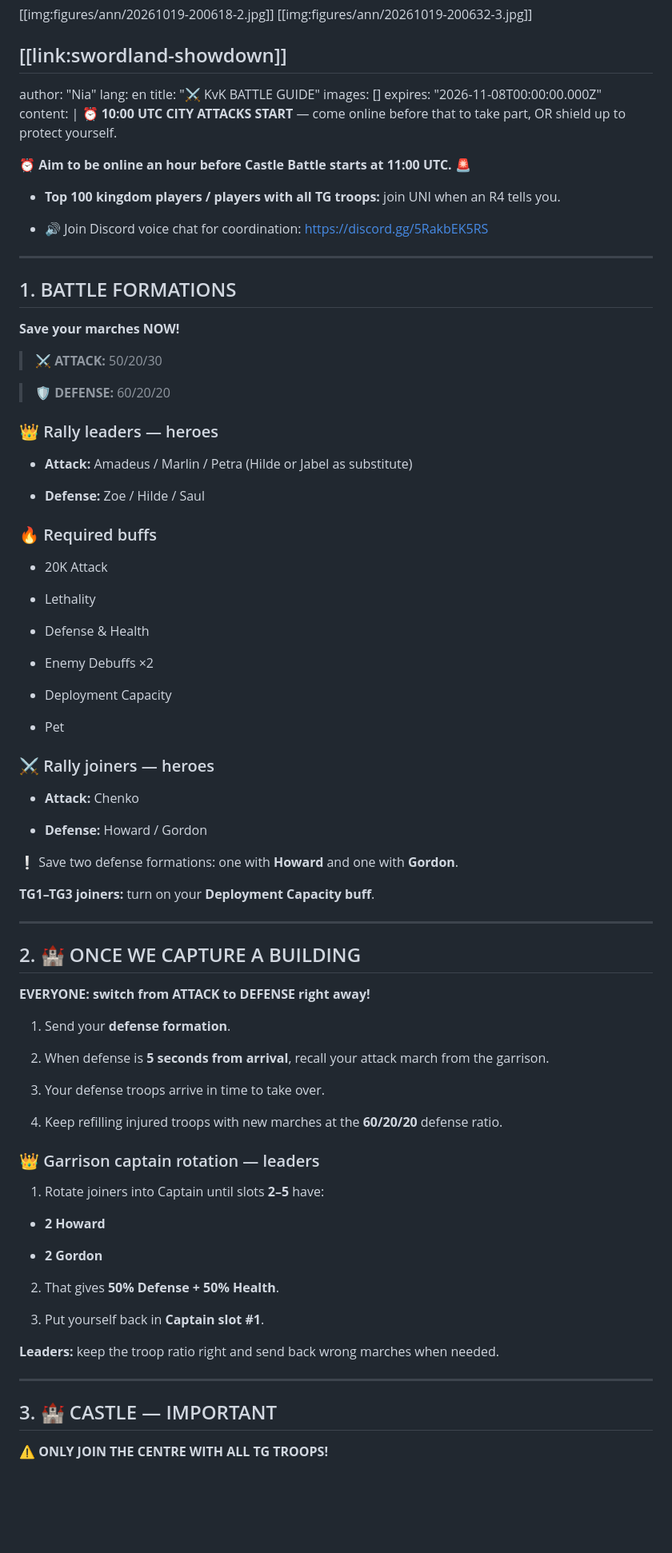
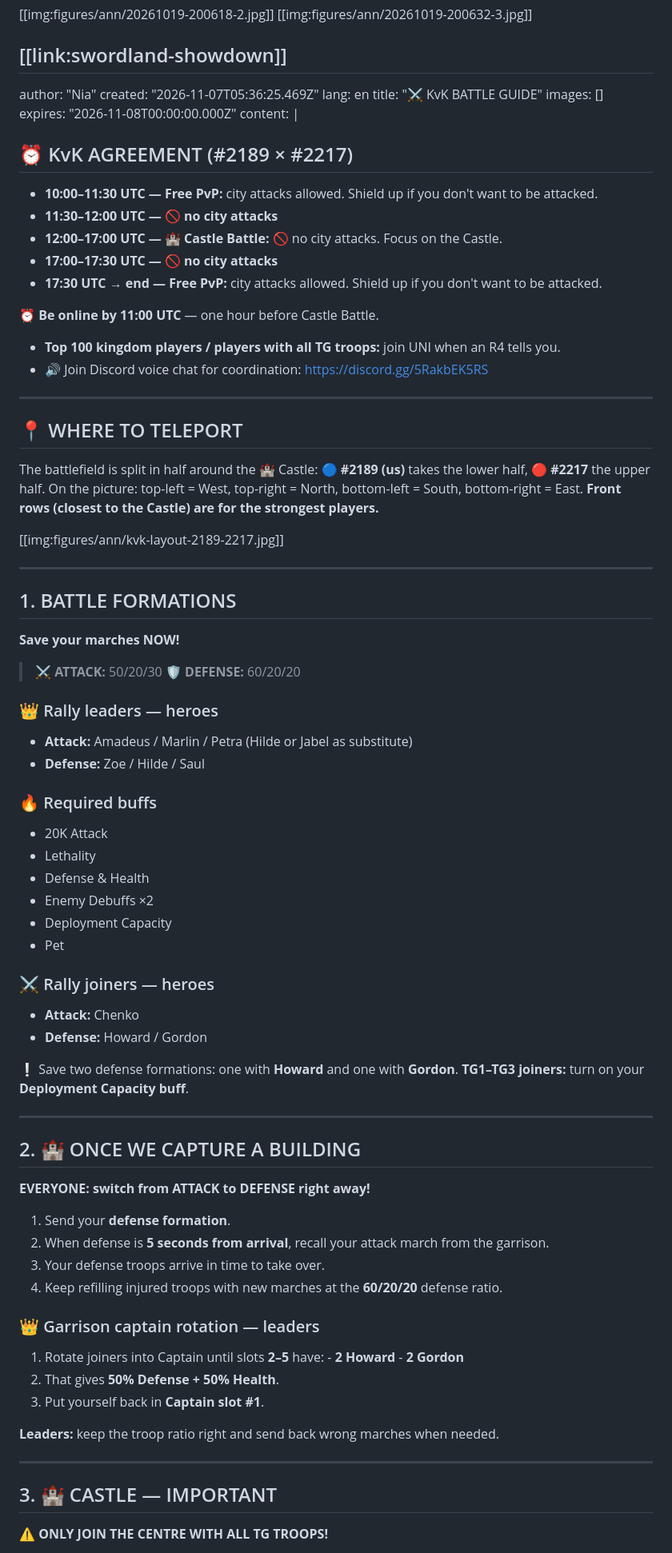
Before and after one commit to NXSguides/Kingshot_guideline_NXS, a Markdown page: data/announcements-source.md, the part around one of its changes. Shown at 80% size. GitHub-like rendering; blank space fills up the shorter version.

Commit message:
Edit announcement: ⚔️ KvK BATTLE GUIDE

```diff
--- a/data/announcements-source.md
+++ b/data/announcements-source.md
@@ -74,89 +74,74 @@ content: |
   [[link:swordland-showdown]]
 ---
 author: "Nia"
+created: "2026-11-07T05:36:25.469Z"
 lang: en
 title: "⚔️ KvK BATTLE GUIDE"
 images: []
 expires: "2026-11-08T00:00:00.000Z"
 content: |
-  ⏰ **10:00 UTC CITY ATTACKS START** — come online before that to take part, OR shield up to protect yourself.
+  ## ⏰ KvK AGREEMENT (#2189 × #2217)
+  - **10:00–11:30 UTC — Free PvP:** city attacks allowed. Shield up if you don't want to be attacked.
+  - **11:30–12:00 UTC — 🚫 no city attacks**
+  - **12:00–17:00 UTC — 🏰 Castle Battle:** 🚫 no city attacks. Focus on the Castle.
+  - **17:00–17:30 UTC — 🚫 no city attacks**
+  - **17:30 UTC → end — Free PvP:** city attacks allowed. Shield up if you don't want to be attacked.
 
-  ⏰ **Aim to be online an hour before Castle Battle starts at 11:00 UTC.** 🚨
-
+  ⏰ **Be online by 11:00 UTC** — one hour before Castle Battle.
   - **Top 100 kingdom players / players with all TG troops:** join UNI when an R4 tells you.
-
   - 🔊 Join Discord voice chat for coordination: https://discord.gg/5RakbEK5RS
 
   ---
+  ## 📍 WHERE TO TELEPORT
+  The battlefield is split in half around the 🏰 Castle: 🔵 **#2189 (us)** takes the lower half, 🔴 **#2217** the upper half.
+  On the picture: top-left = West, top-right = North, bottom-left = South, bottom-right = East.
+  **Front rows (closest to the Castle) are for the strongest players.**
 
+  [[img:figures/ann/kvk-layout-2189-2217.jpg]]
+
+  ---
   ## 1. BATTLE FORMATIONS
-
   **Save your marches NOW!**
 
   > ⚔️ **ATTACK:** 50/20/30
-
   > 🛡️ **DEFENSE:** 60/20/20
 
   ### 👑 Rally leaders — heroes
-
   - **Attack:** Amadeus / Marlin / Petra (Hilde or Jabel as substitute)
-
   - **Defense:** Zoe / Hilde / Saul
 
   ### 🔥 Required buffs
-
   - 20K Attack
-
   - Lethality
-
   - Defense & Health
-
   - Enemy Debuffs ×2
-
   - Deployment Capacity
-
   - Pet
 
   ### ⚔️ Rally joiners — heroes
-
   - **Attack:** Chenko
-
   - **Defense:** Howard / Gordon
 
   ❕ Save two defense formations: one with **Howard** and one with **Gordon**.
-
   **TG1–TG3 joiners:** turn on your **Deployment Capacity buff**.
 
   ---
-
   ## 2. 🏰 ONCE WE CAPTURE A BUILDING
-
   **EVERYONE: switch from ATTACK to DEFENSE right away!**
-
   1. Send your **defense formation**.
-
   2. When defense is **5 seconds from arrival**, recall your attack march from the garrison.
-
   3. Your defense troops arrive in time to take over.
-
   4. Keep refilling injured troops with new marches at the **60/20/20** defense ratio.
 
   ### 👑 Garrison captain rotation — leaders
-
   1. Rotate joiners into Captain until slots **2–5** have:
-
-   - **2 Howard**
-
-   - **2 Gordon**
-
+    - **2 Howard**
+    - **2 Gordon**
   2. That gives **50% Defense + 50% Health**.
-
   3. Put yourself back in **Captain slot #1**.
 
   **Leaders:** keep the troop ratio right and send back wrong marches when needed.
 
   ---
-
   ## 3. 🏰 CASTLE — IMPORTANT
-
   **⚠️ ONLY JOIN THE CENTRE WITH ALL TG TROOPS!**
```
Also changed, not shown: other parts of data/announcements-source.md (+0 -5 lines).
